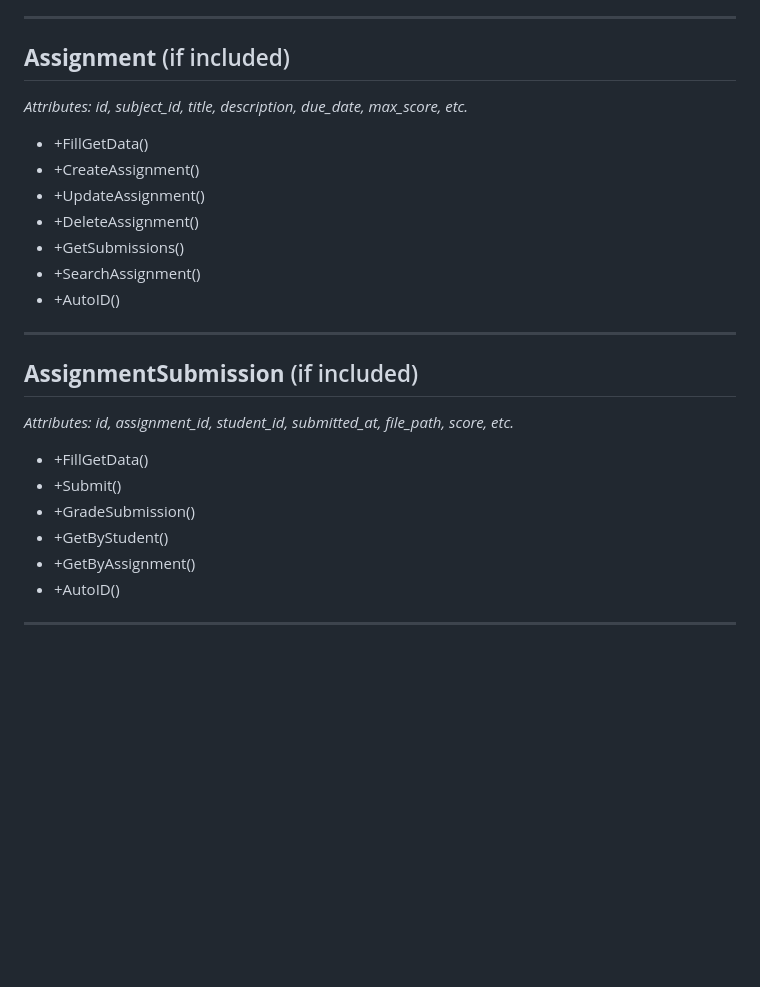
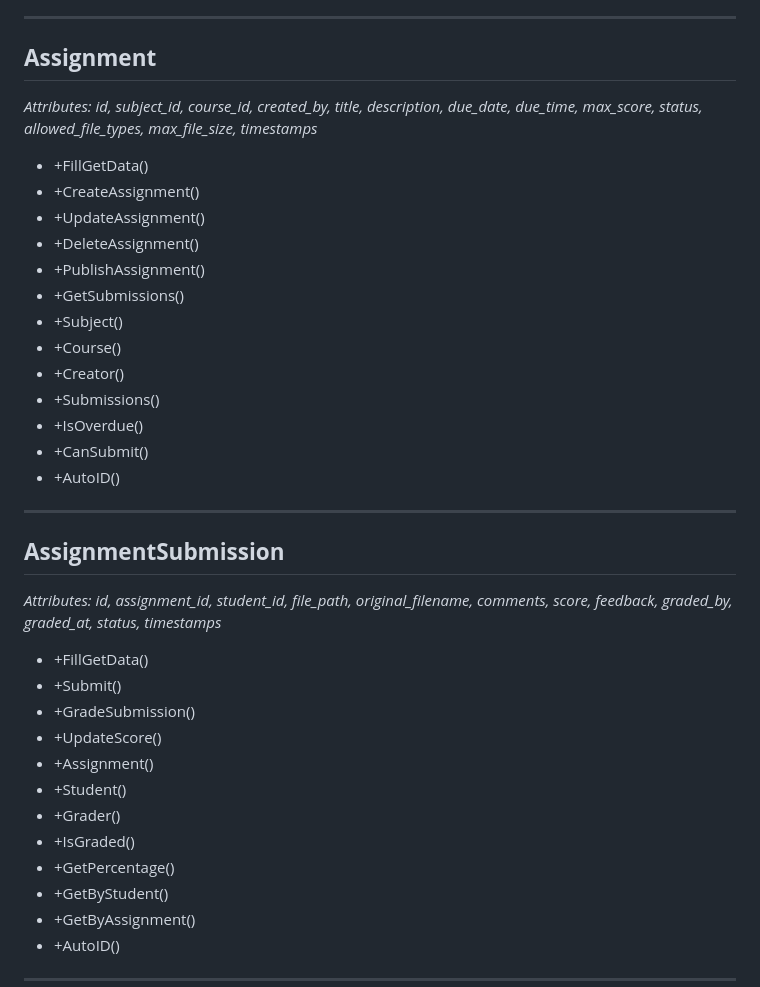
Before and after one commit to KyawMyoHtay1/academic-portal, a Markdown page: CLASS_DIAGRAM_FUNCTIONS.md, the part around one of its changes. Drawn GitHub-style; blank space fills up the shorter version.

```diff
--- a/CLASS_DIAGRAM_FUNCTIONS.md
+++ b/CLASS_DIAGRAM_FUNCTIONS.md
@@ -281,25 +281,37 @@ Each class lists its suggested functions in the format: **+FunctionName()** —
 
 ---
 
-## **Assignment** (if included)
-*Attributes: id, subject_id, title, description, due_date, max_score, etc.*
+## **Assignment**
+*Attributes: id, subject_id, course_id, created_by, title, description, due_date, due_time, max_score, status, allowed_file_types, max_file_size, timestamps*
 
 - +FillGetData()
 - +CreateAssignment()
 - +UpdateAssignment()
 - +DeleteAssignment()
+- +PublishAssignment()
 - +GetSubmissions()
-- +SearchAssignment()
+- +Subject()
+- +Course()
+- +Creator()
+- +Submissions()
+- +IsOverdue()
+- +CanSubmit()
 - +AutoID()
 
 ---
 
-## **AssignmentSubmission** (if included)
-*Attributes: id, assignment_id, student_id, submitted_at, file_path, score, etc.*
+## **AssignmentSubmission**
+*Attributes: id, assignment_id, student_id, file_path, original_filename, comments, score, feedback, graded_by, graded_at, status, timestamps*
 
 - +FillGetData()
 - +Submit()
 - +GradeSubmission()
+- +UpdateScore()
+- +Assignment()
+- +Student()
+- +Grader()
+- +IsGraded()
+- +GetPercentage()
 - +GetByStudent()
 - +GetByAssignment()
 - +AutoID()
```
Also changed, not shown: other parts of CLASS_DIAGRAM_FUNCTIONS.md (+53 -0 lines).
